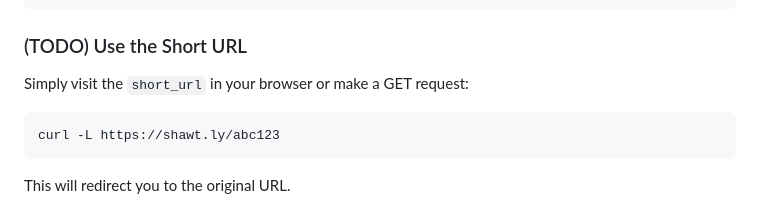
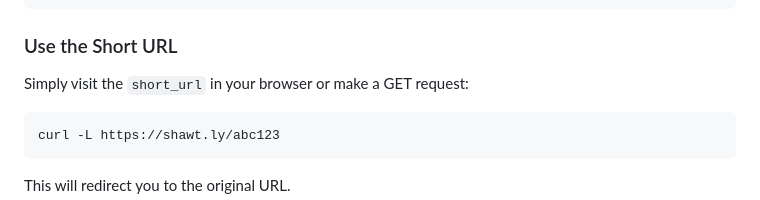
Before and after one commit to HeikkiLu/shawty, a Markdown page: README.md, the part around the change. Rendered like a GitHub page.

````diff
--- a/README.md
+++ b/README.md
@@ -54,7 +54,7 @@ curl -X POST http://localhost:3001/shorten \
 }
 ```
 
-### (TODO) Use the Short URL
+### Use the Short URL
 
 Simply visit the `short_url` in your browser or make a GET request:
 
````
